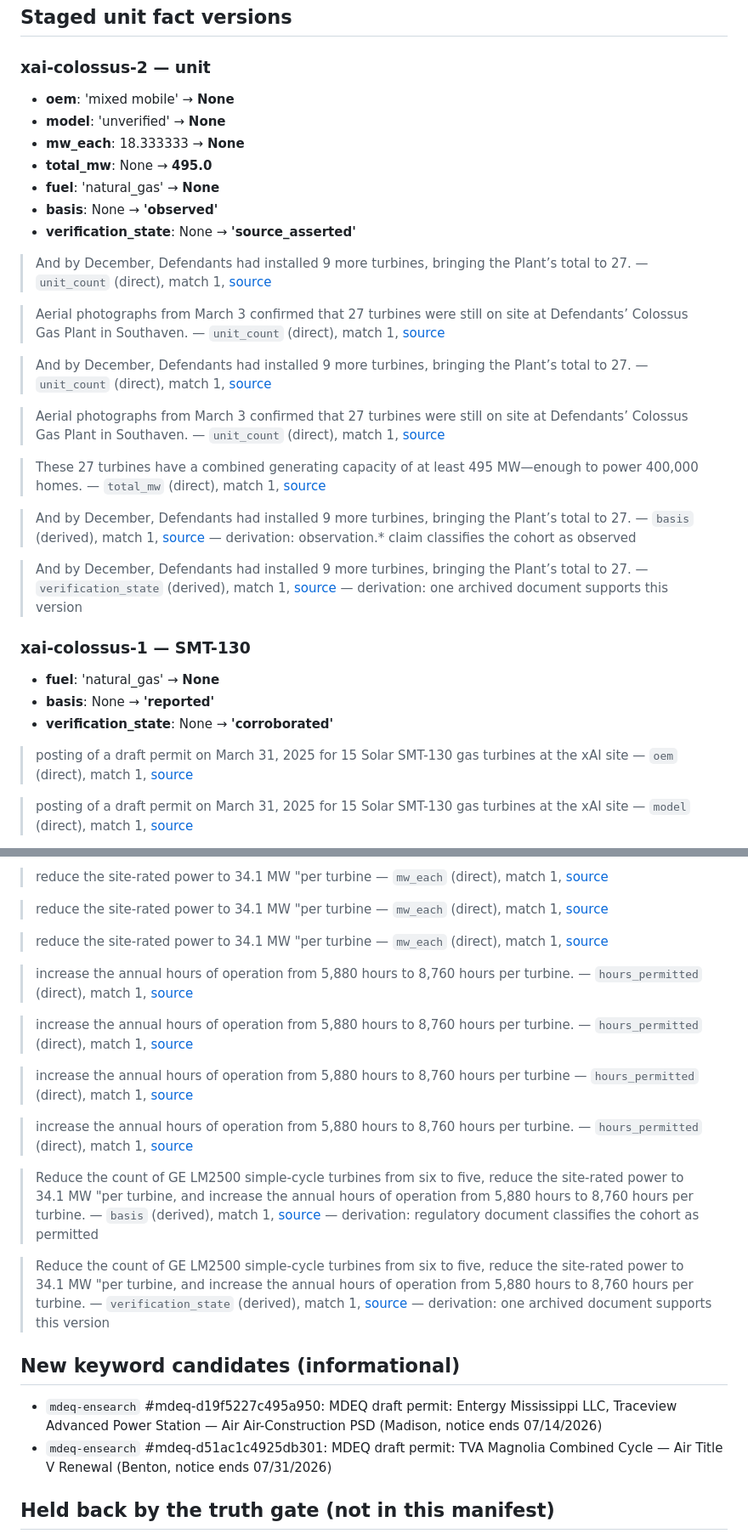
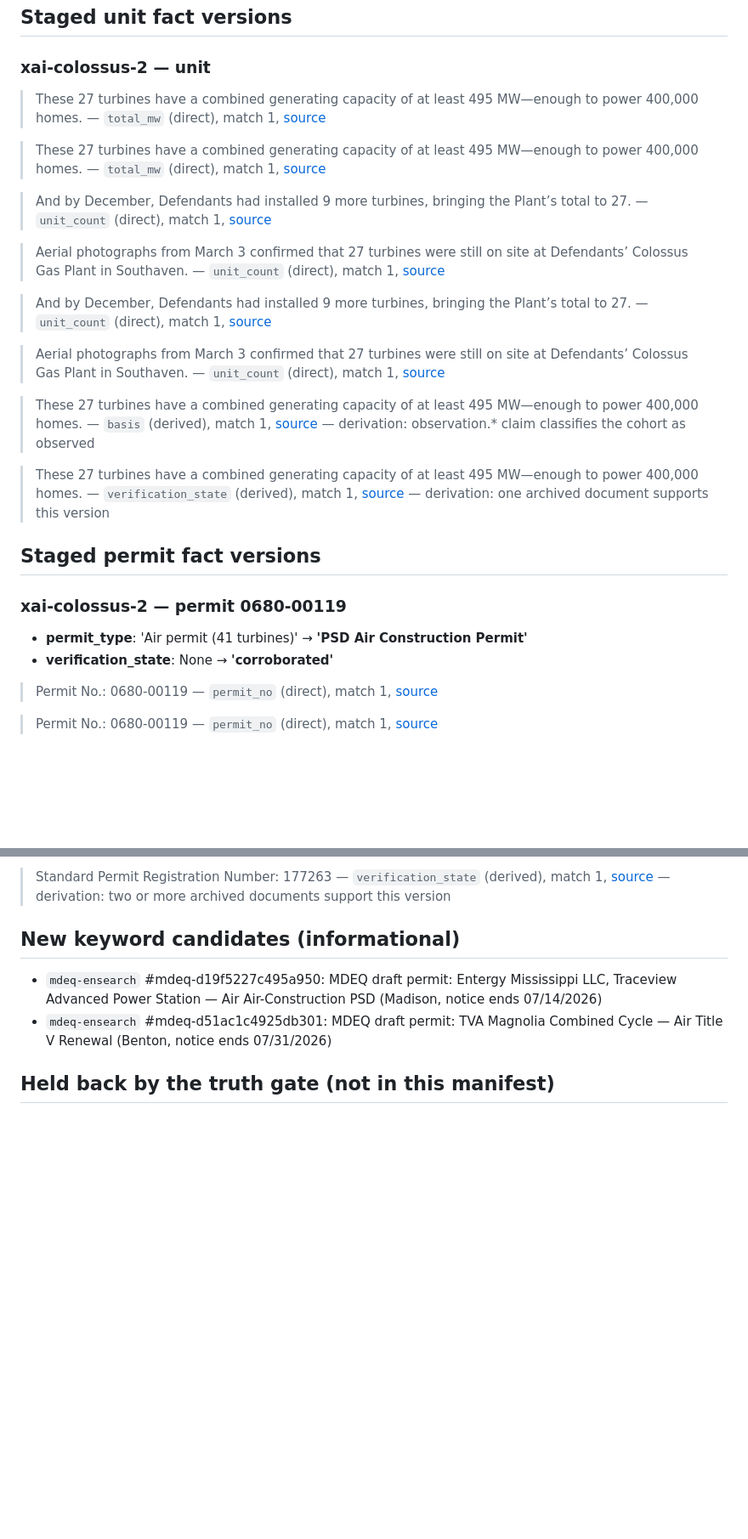
Before and after one commit to ykorets/btw, a Markdown page: review/2026-07-14.md, 2 parts joined by grey strips. Shown at 85% size. Drawn GitHub-style; blank space fills up the shorter version.

Commit message:
review: 2026-07-14

```diff
--- a/review/2026-07-14.md
+++ b/review/2026-07-14.md
@@ -8,13 +8,12 @@ This PR approves only the exact immutable row versions listed in the sealed mani
 
 ### xai-colossus-2 — unit
 
-- **oem**: 'mixed mobile' → **None**
-- **model**: 'unverified' → **None**
-- **mw_each**: 18.333333 → **None**
-- **total_mw**: None → **495.0**
-- **fuel**: 'natural_gas' → **None**
-- **basis**: None → **'observed'**
-- **verification_state**: None → **'source_asserted'**
+
+> These 27 turbines have a combined generating capacity of at least 495 MW—enough to power 400,000 homes.
+> — `total_mw` (direct), match 1, [source](https://storage.courtlistener.com/recap/gov.uscourts.msnd.52261/gov.uscourts.msnd.52261.52.0_2.pdf)
+
+> These 27 turbines have a combined generating capacity of at least 495 MW—enough to power 400,000 homes.
+> — `total_mw` (direct), match 1, [source](https://storage.courtlistener.com/recap/gov.uscourts.msnd.52261/gov.uscourts.msnd.52261.52.0_2.pdf)
 
 > And by December, Defendants had installed 9 more turbines, bringing the Plant’s total to 27.
 > — `unit_count` (direct), match 1, [source](https://storage.courtlistener.com/recap/gov.uscourts.msnd.52261/gov.uscourts.msnd.52261.52.0_2.pdf)
@@ -29,25 +28,23 @@ This PR approves only the exact immutable row versions listed in the sealed mani
 > — `unit_count` (direct), match 1, [source](https://storage.courtlistener.com/recap/gov.uscourts.msnd.52261/gov.uscourts.msnd.52261.52.0_2.pdf)
 
 > These 27 turbines have a combined generating capacity of at least 495 MW—enough to power 400,000 homes.
-> — `total_mw` (direct), match 1, [source](https://storage.courtlistener.com/recap/gov.uscourts.msnd.52261/gov.uscourts.msnd.52261.52.0_2.pdf)
-
-> And by December, Defendants had installed 9 more turbines, bringing the Plant’s total to 27.
 > — `basis` (derived), match 1, [source](https://storage.courtlistener.com/recap/gov.uscourts.msnd.52261/gov.uscourts.msnd.52261.52.0_2.pdf)
 > — derivation: observation.* claim classifies the cohort as observed
 
-> And by December, Defendants had installed 9 more turbines, bringing the Plant’s total to 27.
+> These 27 turbines have a combined generating capacity of at least 495 MW—enough to power 400,000 homes.
 > — `verification_state` (derived), match 1, [source](https://storage.courtlistener.com/recap/gov.uscourts.msnd.52261/gov.uscourts.msnd.52261.52.0_2.pdf)
 > — derivation: one archived document supports this version
 
-### xai-colossus-1 — SMT-130
+## Staged permit fact versions
 
-- **fuel**: 'natural_gas' → **None**
-- **basis**: None → **'reported'**
+### xai-colossus-2 — permit 0680-00119
+
+- **permit_type**: 'Air permit (41 turbines)' → **'PSD Air Construction Permit'**
 - **verification_state**: None → **'corroborated'**
 
-> posting of a draft permit on March 31, 2025 for 15 Solar SMT-130 gas turbines at the xAI site
-> — `oem` (direct), match 1, [source](https://cleanenergy.org/wp-content/uploads/2025-04-09-Letter-from-SELC-et-al.-to-SCHD-re-xAIs-New-Turbines.pdf)
+> Permit No.: 0680-00119
+> — `permit_no` (direct), match 1, [source](https://opcgis.deq.state.ms.us/ensearchonline/get_doc.aspx?dt=dpermit&id=1825411)
 
-> posting of a draft permit on March 31, 2025 for 15 Solar SMT-130 gas turbines at the xAI site
-> — `model` (direct), match 1, [source](https://cleanenergy.org/wp-content/uploads/2025-04-09-Letter-from-SELC-et-al.-to-SCHD-re-xAIs-New-Turbines.pdf)
+> Permit No.: 0680-00119
+> — `permit_no` (direct), match 1, [source](https://opcgis.deq.state.ms.us/ensearchonline/get_doc.aspx?dt=dpermit&id=1825411)
 
@@ -271,31 +245,6 @@ This PR approves only the exact immutable row versions listed in the sealed mani
-> reduce the site-rated power to 34.1 MW  "per turbine
-> — `mw_each` (direct), match 1, [source](https://records.tceq.texas.gov/cs/idcplg?IdcService=TCEQ_EXTERNAL_SEARCH_GET_FILE&dID=8600163&Rendition=Web)
-
-> reduce the site-rated power to 34.1 MW  "per turbine
-> — `mw_each` (direct), match 1, [source](https://records.tceq.texas.gov/cs/idcplg?IdcService=TCEQ_EXTERNAL_SEARCH_GET_FILE&dID=8600163&Rendition=Web)
-
-> reduce the site-rated power to 34.1 MW  "per turbine
-> — `mw_each` (direct), match 1, [source](https://records.tceq.texas.gov/cs/idcplg?IdcService=TCEQ_EXTERNAL_SEARCH_GET_FILE&dID=8600163&Rendition=Web)
-
-> increase the annual hours of operation from 5,880 hours to 8,760 hours per turbine.
-> — `hours_permitted` (direct), match 1, [source](https://records.tceq.texas.gov/cs/idcplg?IdcService=TCEQ_EXTERNAL_SEARCH_GET_FILE&dID=8600163&Rendition=Web)
-
-> increase the annual hours of operation from 5,880 hours to 8,760 hours per turbine.
-> — `hours_permitted` (direct), match 1, [source](https://records.tceq.texas.gov/cs/idcplg?IdcService=TCEQ_EXTERNAL_SEARCH_GET_FILE&dID=8600163&Rendition=Web)
-
-> increase the annual hours of operation from 5,880 hours to 8,760 hours per turbine
-> — `hours_permitted` (direct), match 1, [source](https://records.tceq.texas.gov/cs/idcplg?IdcService=TCEQ_EXTERNAL_SEARCH_GET_FILE&dID=8600163&Rendition=Web)
-
-> increase the annual hours of operation from 5,880 hours to 8,760 hours per turbine.
-> — `hours_permitted` (direct), match 1, [source](https://records.tceq.texas.gov/cs/idcplg?IdcService=TCEQ_EXTERNAL_SEARCH_GET_FILE&dID=8600163&Rendition=Web)
-
-> Reduce the count of GE LM2500 simple-cycle turbines from six to five, reduce the site-rated power to 34.1 MW  "per turbine, and increase the annual hours of operation from 5,880 hours to 8,760 hours per turbine.
-> — `basis` (derived), match 1, [source](https://records.tceq.texas.gov/cs/idcplg?IdcService=TCEQ_EXTERNAL_SEARCH_GET_FILE&dID=8600163&Rendition=Web)
-> — derivation: regulatory document classifies the cohort as permitted
-
-> Reduce the count of GE LM2500 simple-cycle turbines from six to five, reduce the site-rated power to 34.1 MW  "per turbine, and increase the annual hours of operation from 5,880 hours to 8,760 hours per turbine.
-> — `verification_state` (derived), match 1, [source](https://records.tceq.texas.gov/cs/idcplg?IdcService=TCEQ_EXTERNAL_SEARCH_GET_FILE&dID=8600163&Rendition=Web)
-> — derivation: one archived document supports this version
+> Standard Permit Registration Number:  177263
+> — `verification_state` (derived), match 1, [source](https://records.tceq.texas.gov/cs/idcplg?IdcService=TCEQ_EXTERNAL_SEARCH_GET_FILE&Rendition=Web&dID=8114425)
+> — derivation: two or more archived documents support this version
 
 ## New keyword candidates (informational)
 
```
Also changed, not shown: other parts of review/2026-07-14.md (+159 -182 lines).
